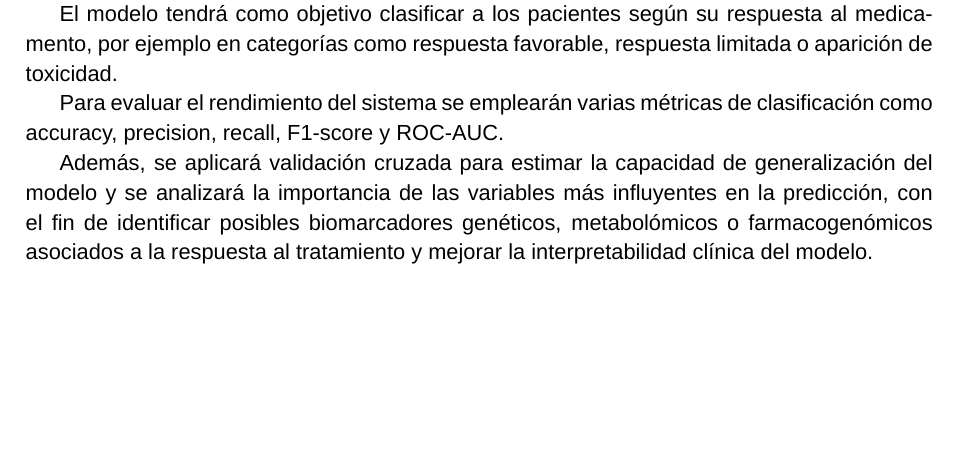
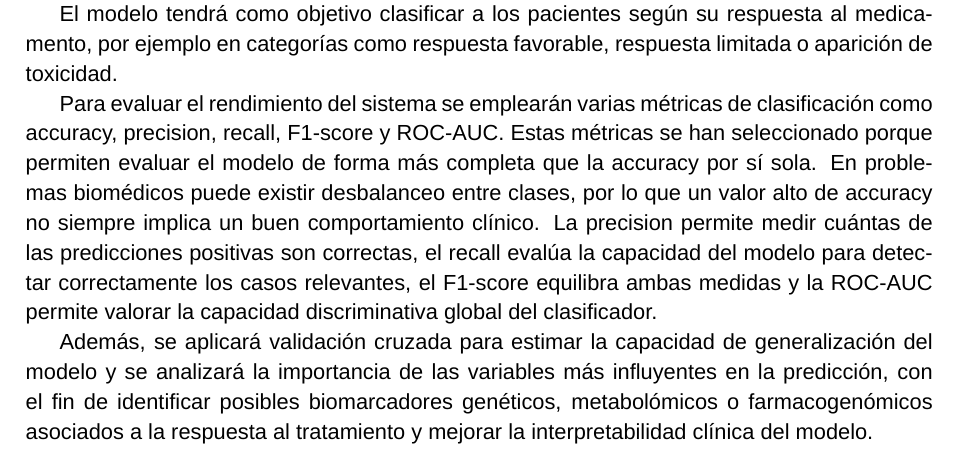
Before and after one commit to laucgit/BM, a LaTeX document (practica1/practica1.tex): part of page 3 of 4, cut so that both start at the same text, the shorter picture padded with empty space. Compiled offline with XeLaTeX; a missing font is replaced by an installed copy or a similar font.

Commit message:
modify: añadir frase para las métricas

```diff
--- a/practica1/practica1.tex
+++ b/practica1/practica1.tex
@@ -76,7 +76,7 @@ A continuación, se entrenarán distintos modelos supervisados para comparar su
 
 El modelo tendrá como objetivo clasificar a los pacientes según su respuesta al medicamento, por ejemplo en categorías como respuesta favorable, respuesta limitada o aparición de toxicidad.
 
-Para evaluar el rendimiento del sistema se emplearán varias métricas de clasificación como accuracy, precision, recall, F1-score y ROC-AUC.
+Para evaluar el rendimiento del sistema se emplearán varias métricas de clasificación como accuracy, precision, recall, F1-score y ROC-AUC. Estas métricas se han seleccionado porque permiten evaluar el modelo de forma más completa que la accuracy por sí sola. En problemas biomédicos puede existir desbalanceo entre clases, por lo que un valor alto de accuracy no siempre implica un buen comportamiento clínico. La precision permite medir cuántas de las predicciones positivas son correctas, el recall evalúa la capacidad del modelo para detectar correctamente los casos relevantes, el F1-score equilibra ambas medidas y la ROC-AUC permite valorar la capacidad discriminativa global del clasificador.
 
 Además, se aplicará validación cruzada para estimar la capacidad de generalización del modelo y se analizará la importancia de las variables más influyentes en la predicción, con el fin de identificar posibles biomarcadores genéticos, metabolómicos o farmacogenómicos asociados a la respuesta al tratamiento y mejorar la interpretabilidad clínica del modelo.
 
```
Also changed, not shown: practica1/practica1.pdf, 3 other files.
